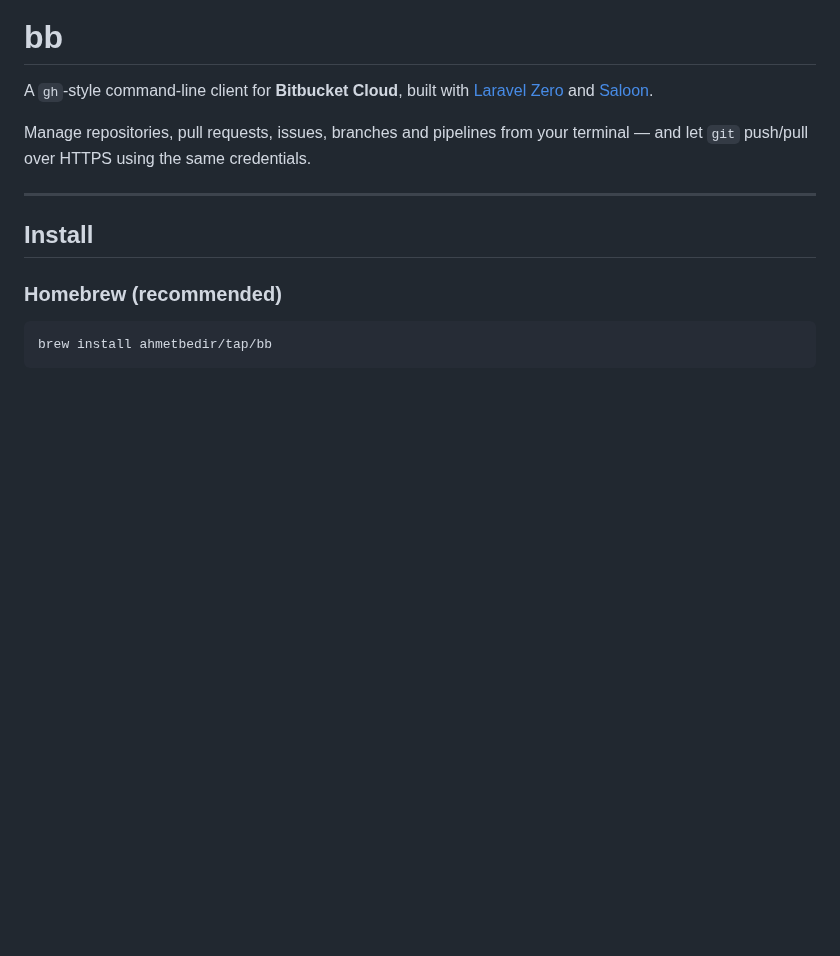
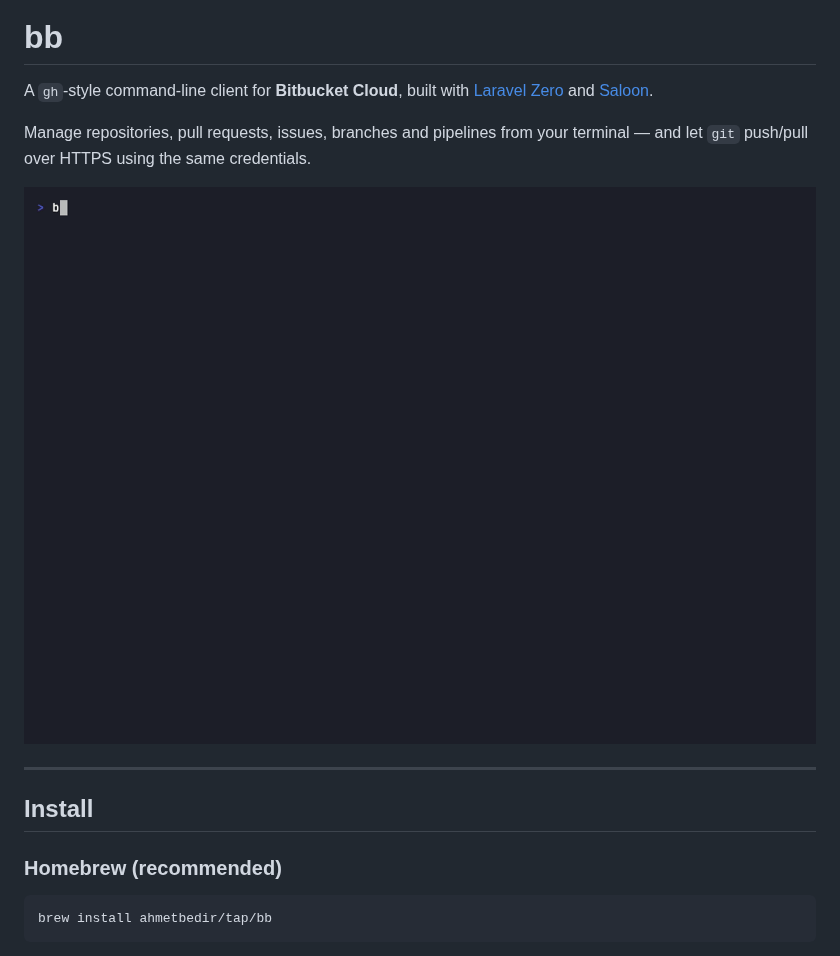
Before and after one commit to ahmetbedir/bb, a Markdown page: README.md, the part around the change. Drawn GitHub-style; pictures changed too: assets/demo.gif (added); blank space fills up the shorter version.

Commit message:
docs: add usage demo GIF (recorded with vhs)

```diff
--- a/README.md
+++ b/README.md
@@ -5,6 +5,8 @@ A `gh`-style command-line client for **Bitbucket Cloud**, built with
 
 Manage repositories, pull requests, issues, branches and pipelines from your
 terminal — and let `git` push/pull over HTTPS using the same credentials.
+
+![bb demo](assets/demo.gif)
 
 ---
 
```
Also changed, not shown: 1 other file.
